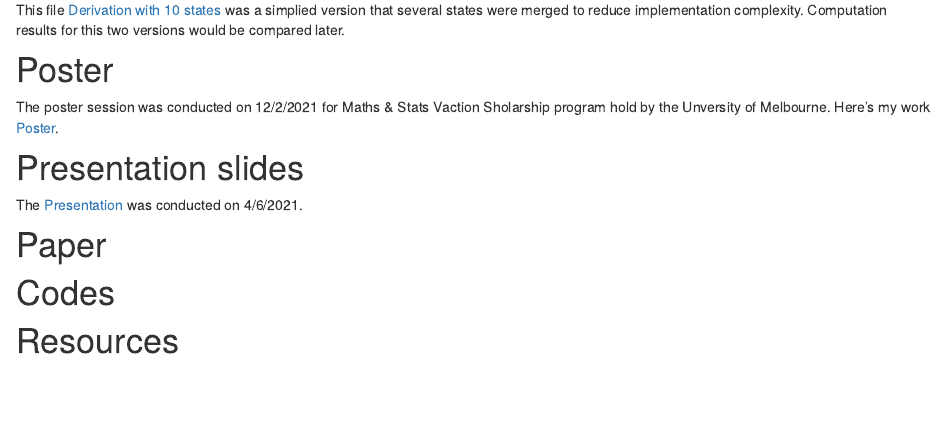
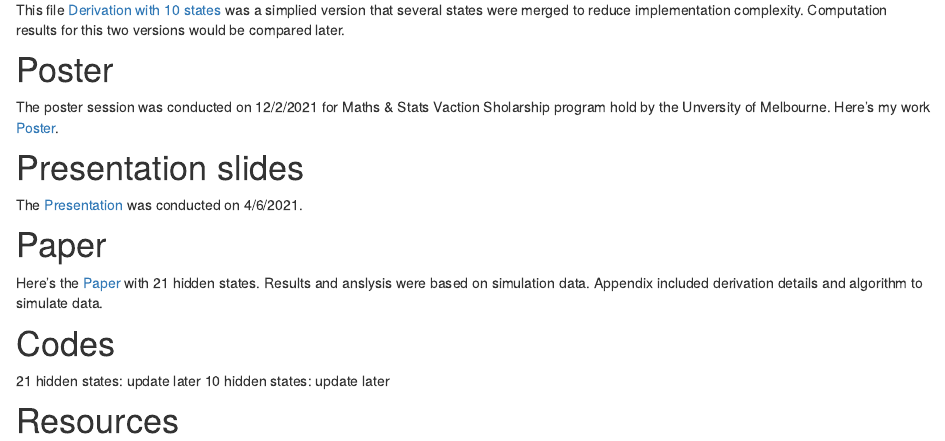
Before and after one commit to jiayuanz3/orfHMM, an R Markdown document (analysis/index.Rmd): the page in a window 1100 px wide, from 670 px down. Rendered offline with R 4.5, knitr and Pandoc, with nearby package versions.

Commit message:
Publish the initial files for myproject

```diff
--- a/analysis/index.Rmd
+++ b/analysis/index.Rmd
@@ -28,7 +28,10 @@ The poster session was conducted on 12/2/2021 for Maths & Stats Vaction Sholarsh
 The [Presentation](assets/Presentation.pdf) was conducted on 4/6/2021.
 
 # Paper
+Here's the [Paper](assets/Paper.pdf) with 21 hidden states. Results and anslysis were based on simulation data. Appendix included derivation details and algorithm to simulate data.
 
 # Codes
+21 hidden states: update later
+10 hidden states: update later
 
 # Resources
```
